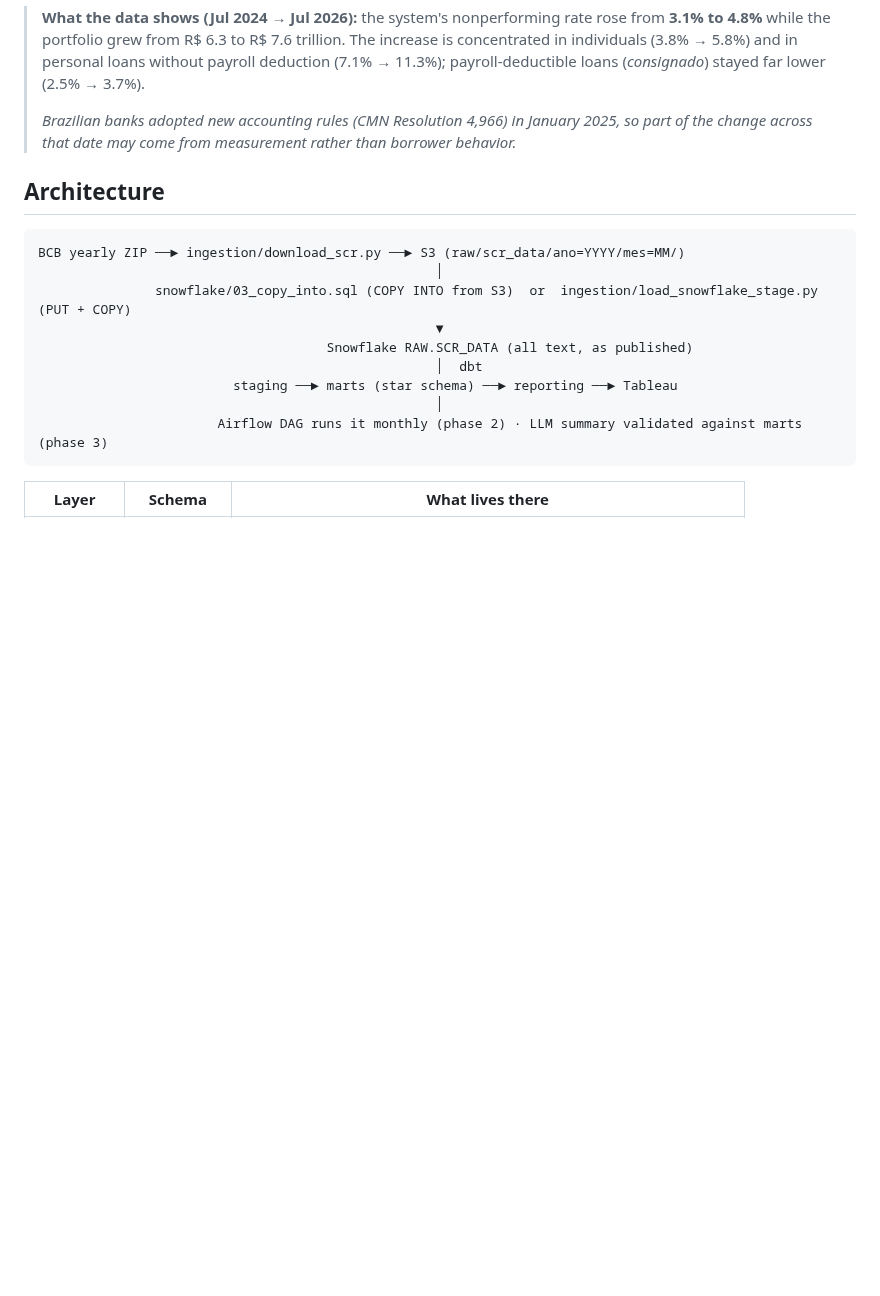
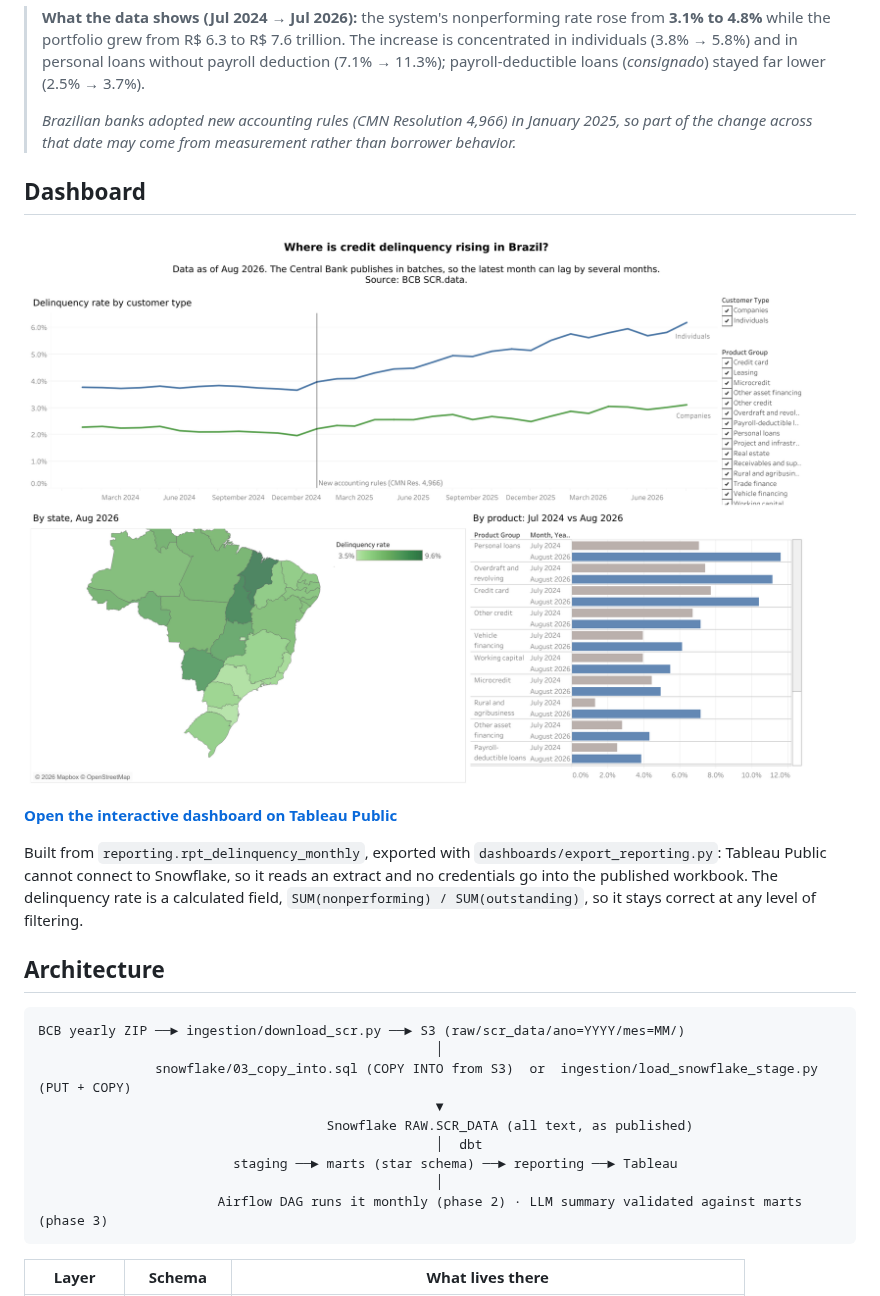
Before and after one commit to luizamfbm/br-credit-analytics, a Markdown page: README.md, the part around one of its changes. Rendered like a GitHub page; pictures changed too: docs/img/dashboard.png (added); blank space fills up the shorter version.

Commit message:
feat/tableau dashboard (#5)
* Add reporting extract for the Tableau dashboard

* Add Tableau dashboard to README and mark Airflow and Tableau as done

```diff
--- a/README.md
+++ b/README.md
@@ -7,6 +7,14 @@ An analytics platform built on **SCR.data**, the Banco Central do Brasil's publi
 > **What the data shows (Jul 2024 → Jul 2026):** the system's nonperforming rate rose from **3.1% to 4.8%** while the portfolio grew from R$ 6.3 to R$ 7.6 trillion. The increase is concentrated in individuals (3.8% → 5.8%) and in personal loans without payroll deduction (7.1% → 11.3%); payroll-deductible loans (*consignado*) stayed far lower (2.5% → 3.7%).
 >
 > *Brazilian banks adopted new accounting rules (CMN Resolution 4,966) in January 2025, so part of the change across that date may come from measurement rather than borrower behavior.*
+
+## Dashboard
+
+[![Dashboard](docs/img/dashboard.png)](https://public.tableau.com/app/profile/lu.za.b.a.morte/viz/BrazilCreditDelinquency/Dashboard12)
+
+**[Open the interactive dashboard on Tableau Public](https://public.tableau.com/app/profile/lu.za.b.a.morte/viz/BrazilCreditDelinquency/Dashboard12)**
+
+Built from `reporting.rpt_delinquency_monthly`, exported with `dashboards/export_reporting.py`: Tableau Public cannot connect to Snowflake, so it reads an extract and no credentials go into the published workbook. The delinquency rate is a calculated field, `SUM(nonperforming) / SUM(outstanding)`, so it stays correct at any level of filtering.
 
 ## Architecture
 
```
Also changed, not shown: other parts of README.md (+2 -2 lines), 2 other files.
